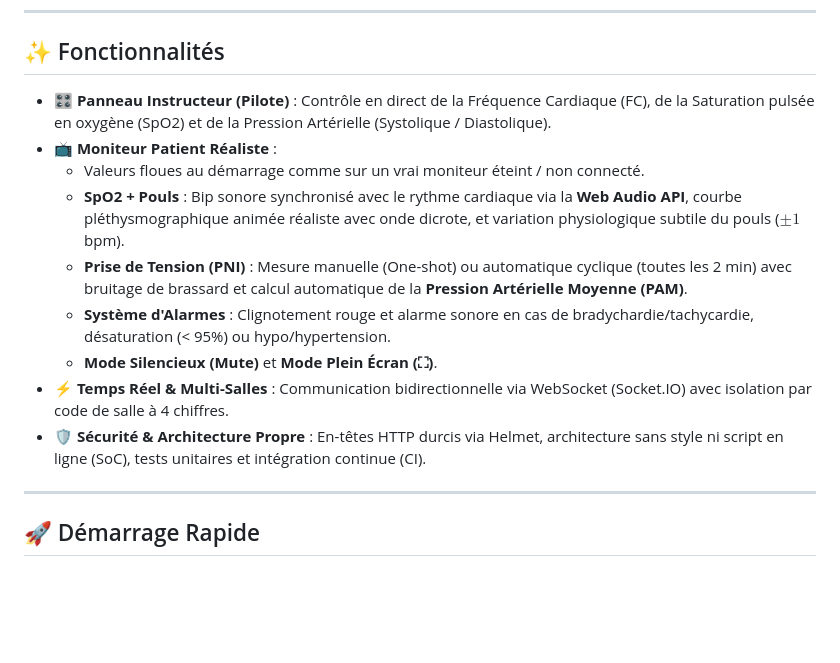
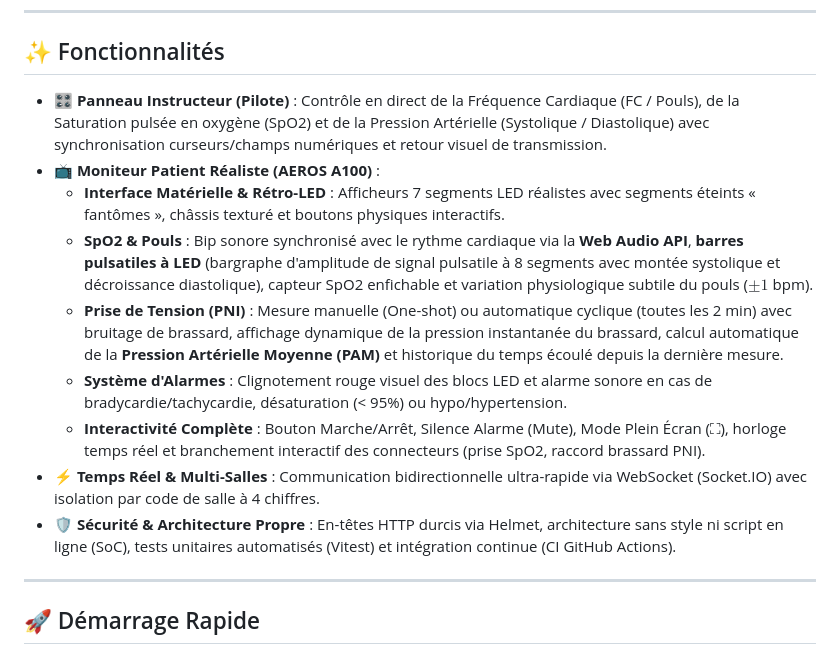
Before and after one commit to lcssrd/aeros, a Markdown page: README.md, the part around the change. GitHub-like rendering; blank space fills up the shorter version.

Commit message:
docs: update features and replace plethysmograph curve with LED pulse bargraph in README

```diff
--- a/README.md
+++ b/README.md
@@ -9,15 +9,15 @@
 
 ## ✨ Fonctionnalités
 
-- 🎛️ **Panneau Instructeur (Pilote)** : Contrôle en direct de la Fréquence Cardiaque (FC), de la Saturation pulsée en oxygène (SpO2) et de la Pression Artérielle (Systolique / Diastolique).
-- 📺 **Moniteur Patient Réaliste** :
-  - Valeurs floues au démarrage comme sur un vrai moniteur éteint / non connecté.
-  - **SpO2 + Pouls** : Bip sonore synchronisé avec le rythme cardiaque via la **Web Audio API**, courbe pléthysmographique animée réaliste avec onde dicrote, et variation physiologique subtile du pouls ($\pm 1$ bpm).
-  - **Prise de Tension (PNI)** : Mesure manuelle (One-shot) ou automatique cyclique (toutes les 2 min) avec bruitage de brassard et calcul automatique de la **Pression Artérielle Moyenne (PAM)**.
-  - **Système d'Alarmes** : Clignotement rouge et alarme sonore en cas de bradychardie/tachycardie, désaturation (&lt; 95%) ou hypo/hypertension.
-  - **Mode Silencieux (Mute)** et **Mode Plein Écran (⛶)**.
-- ⚡ **Temps Réel & Multi-Salles** : Communication bidirectionnelle via WebSocket (Socket.IO) avec isolation par code de salle à 4 chiffres.
-- 🛡️ **Sécurité & Architecture Propre** : En-têtes HTTP durcis via Helmet, architecture sans style ni script en ligne (SoC), tests unitaires et intégration continue (CI).
+- 🎛️ **Panneau Instructeur (Pilote)** : Contrôle en direct de la Fréquence Cardiaque (FC / Pouls), de la Saturation pulsée en oxygène (SpO2) et de la Pression Artérielle (Systolique / Diastolique) avec synchronisation curseurs/champs numériques et retour visuel de transmission.
+- 📺 **Moniteur Patient Réaliste (AEROS A100)** :
+  - **Interface Matérielle & Rétro-LED** : Afficheurs 7 segments LED réalistes avec segments éteints « fantômes », châssis texturé et boutons physiques interactifs.
+  - **SpO2 & Pouls** : Bip sonore synchronisé avec le rythme cardiaque via la **Web Audio API**, **barres pulsatiles à LED** (bargraphe d'amplitude de signal pulsatile à 8 segments avec montée systolique et décroissance diastolique), capteur SpO2 enfichable et variation physiologique subtile du pouls ($\pm 1$ bpm).
+  - **Prise de Tension (PNI)** : Mesure manuelle (One-shot) ou automatique cyclique (toutes les 2 min) avec bruitage de brassard, affichage dynamique de la pression instantanée du brassard, calcul automatique de la **Pression Artérielle Moyenne (PAM)** et historique du temps écoulé depuis la dernière mesure.
+  - **Système d'Alarmes** : Clignotement rouge visuel des blocs LED et alarme sonore en cas de bradycardie/tachycardie, désaturation (&lt; 95%) ou hypo/hypertension.
+  - **Interactivité Complète** : Bouton Marche/Arrêt, Silence Alarme (Mute), Mode Plein Écran (⛶), horloge temps réel et branchement interactif des connecteurs (prise SpO2, raccord brassard PNI).
+- ⚡ **Temps Réel & Multi-Salles** : Communication bidirectionnelle ultra-rapide via WebSocket (Socket.IO) avec isolation par code de salle à 4 chiffres.
+- 🛡️ **Sécurité & Architecture Propre** : En-têtes HTTP durcis via Helmet, architecture sans style ni script en ligne (SoC), tests unitaires automatisés (Vitest) et intégration continue (CI GitHub Actions).
 
 ---
 
```
